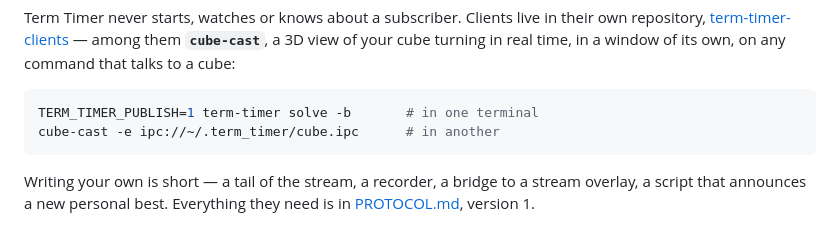
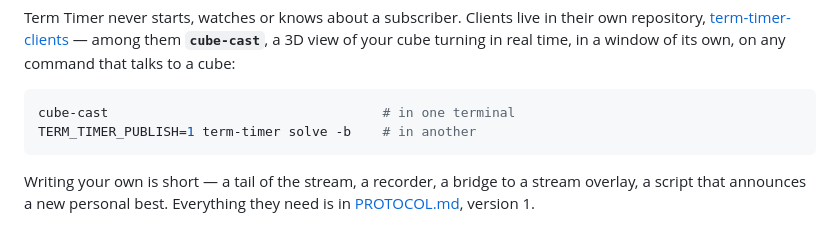
Before and after one commit to Fantomas42/term-timer, a Markdown page: README.md, the part around the change. Rendered like a GitHub page.

````diff
--- a/README.md
+++ b/README.md
@@ -228,8 +228,8 @@ a 3D view of your cube turning in real time, in a window of its own, on any
 command that talks to a cube:
 
 ```bash
-TERM_TIMER_PUBLISH=1 term-timer solve -b       # in one terminal
-cube-cast -e ipc://~/.term_timer/cube.ipc      # in another
+cube-cast                                   # in one terminal
+TERM_TIMER_PUBLISH=1 term-timer solve -b    # in another
 ```
 
 Writing your own is short — a tail of the stream, a recorder, a bridge to a
````
